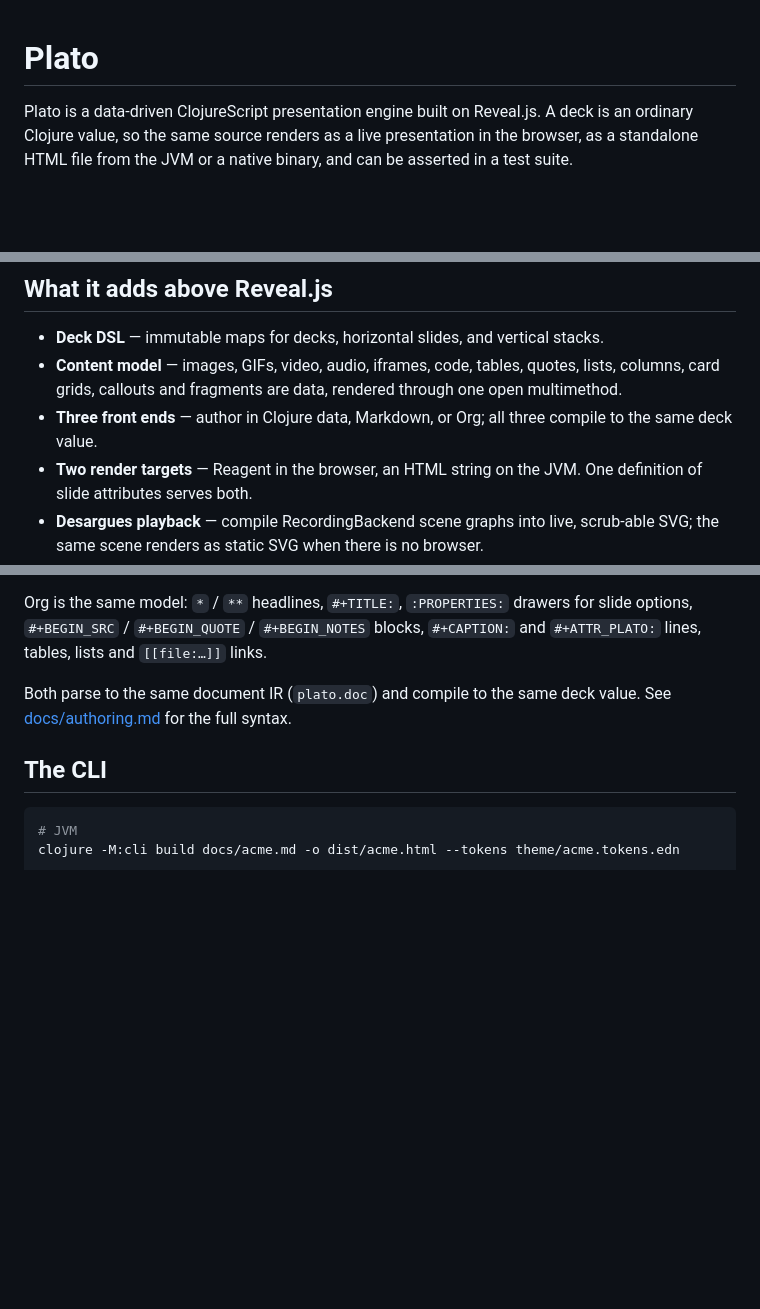
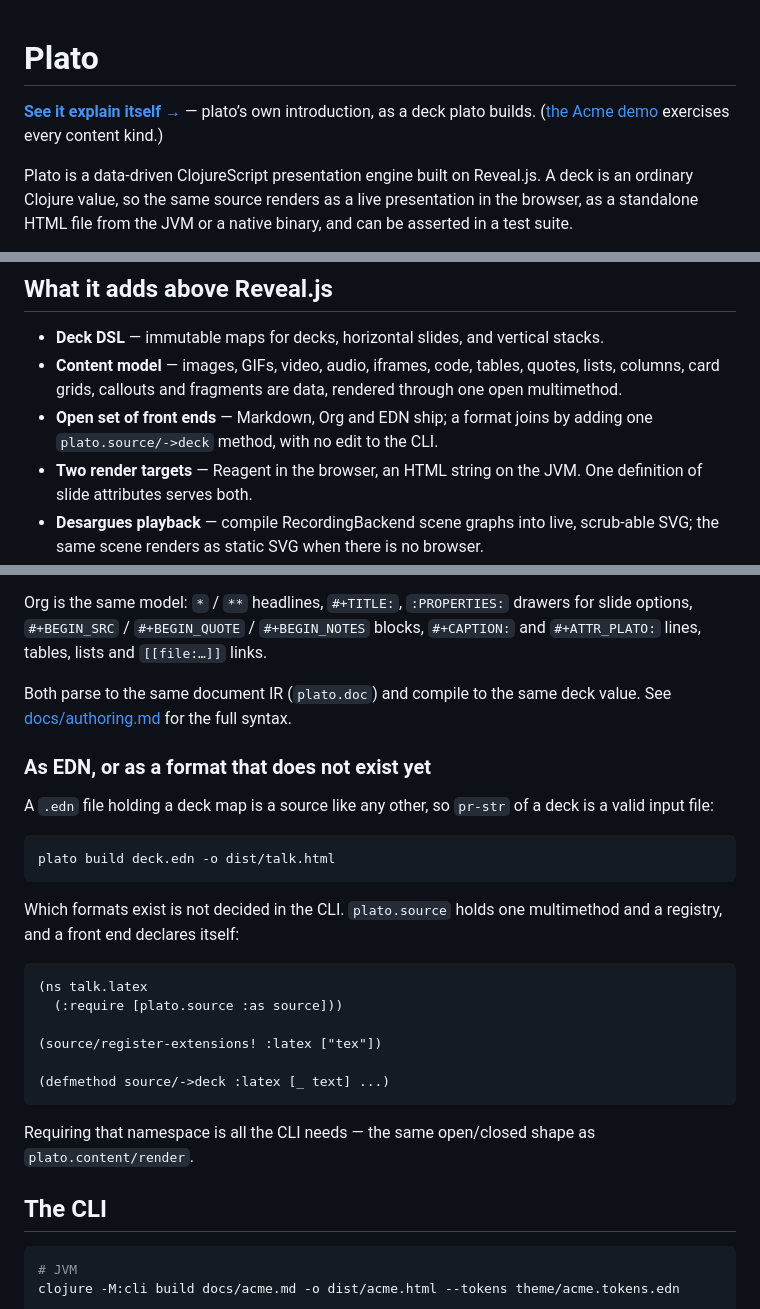
Before and after one commit to BuddhiLW/plato, a Markdown page: README.md, 3 parts joined by grey strips. GitHub-like rendering; blank space fills up the shorter version.

```diff
--- a/README.md
+++ b/README.md
@@ -1,4 +1,8 @@
 # Plato
+
+**[See it explain itself →](https://buddhilw.github.io/plato/)** — plato’s own
+introduction, as a deck plato builds. ([the Acme
+demo](https://buddhilw.github.io/plato/acme.html) exercises every content kind.)
 
 Plato is a data-driven ClojureScript presentation engine built on Reveal.js. A deck is an ordinary Clojure value, so the same source renders as a live presentation in the browser, as a standalone HTML file from the JVM or a native binary, and can be asserted in a test suite.
 
@@ -10,7 +14,7 @@ Reveal’s navigation, overview, speaker notes, Markdown, syntax highlighting, m
 
 - **Deck DSL** — immutable maps for decks, horizontal slides, and vertical stacks.
 - **Content model** — images, GIFs, video, audio, iframes, code, tables, quotes, lists, columns, card grids, callouts and fragments are data, rendered through one open multimethod.
-- **Three front ends** — author in Clojure data, Markdown, or Org; all three compile to the same deck value.
+- **Open set of front ends** — Markdown, Org and EDN ship; a format joins by adding one `plato.source/->deck` method, with no edit to the CLI.
 - **Two render targets** — Reagent in the browser, an HTML string on the JVM. One definition of slide attributes serves both.
 - **Desargues playback** — compile RecordingBackend scene graphs into live, scrub-able SVG; the same scene renders as static SVG when there is no browser.
 - **Theming as data** — one EDN token file generates the CSS custom properties, the Clojure palette, and a JSON manifest.
@@ -120,6 +124,27 @@ Org is the same model: `*` / `**` headlines, `#+TITLE:`, `:PROPERTIES:` drawers
 
 Both parse to the same document IR (`plato.doc`) and compile to the same deck value. See [docs/authoring.md](docs/authoring.md) for the full syntax.
 
+### As EDN, or as a format that does not exist yet
+
+A `.edn` file holding a deck map is a source like any other, so `pr-str` of a deck is a valid input file:
+
+~~~bash
+plato build deck.edn -o dist/talk.html
+~~~
+
+Which formats exist is not decided in the CLI. `plato.source` holds one multimethod and a registry, and a front end declares itself:
+
+~~~clojure
+(ns talk.latex
+  (:require [plato.source :as source]))
+
+(source/register-extensions! :latex ["tex"])
+
+(defmethod source/->deck :latex [_ text] ...)
+~~~
+
+Requiring that namespace is all the CLI needs — the same open/closed shape as `plato.content/render`.
+
 ## The CLI
 
 ~~~bash
```
Also changed, not shown: other parts of README.md (+2 -2 lines), docs/authoring.md (+27 -0 lines).
